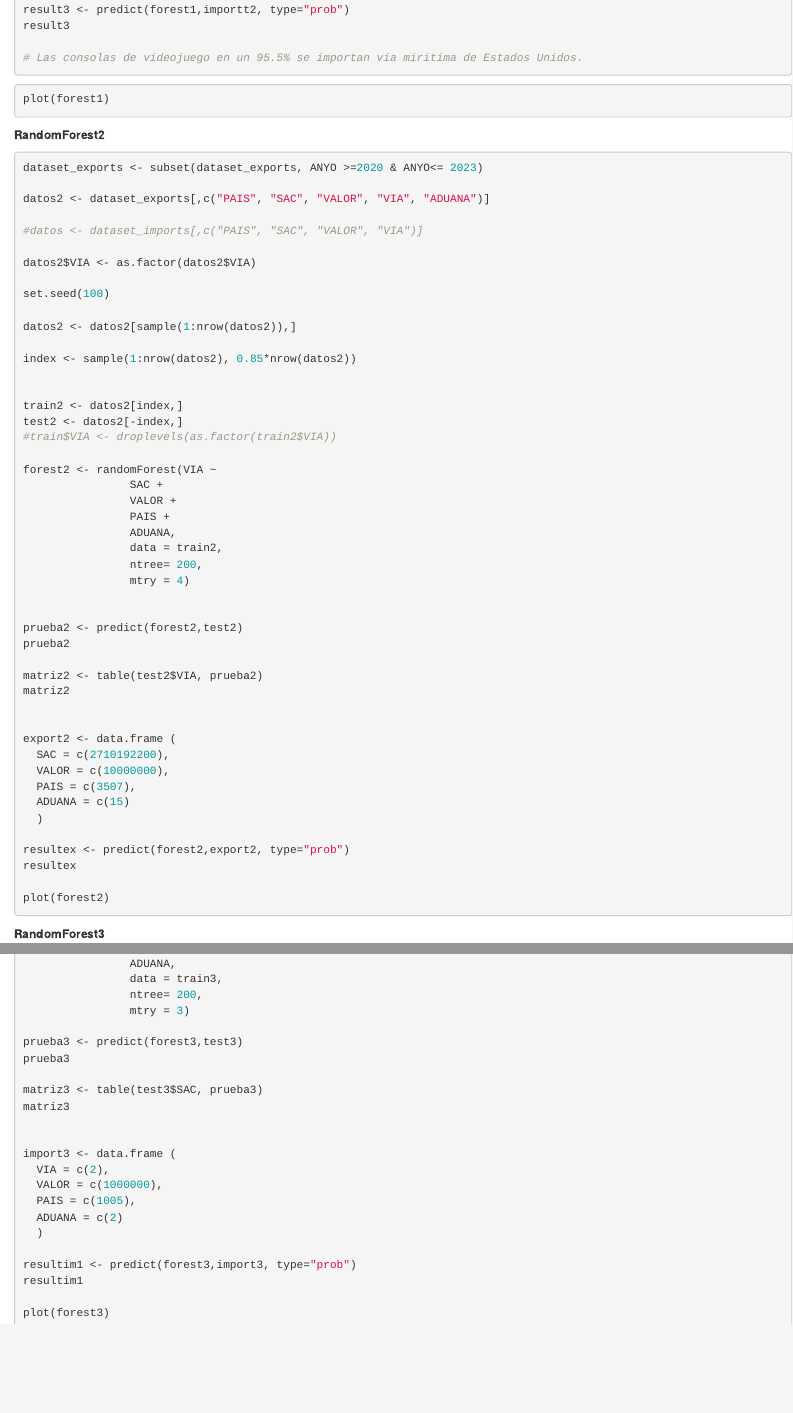
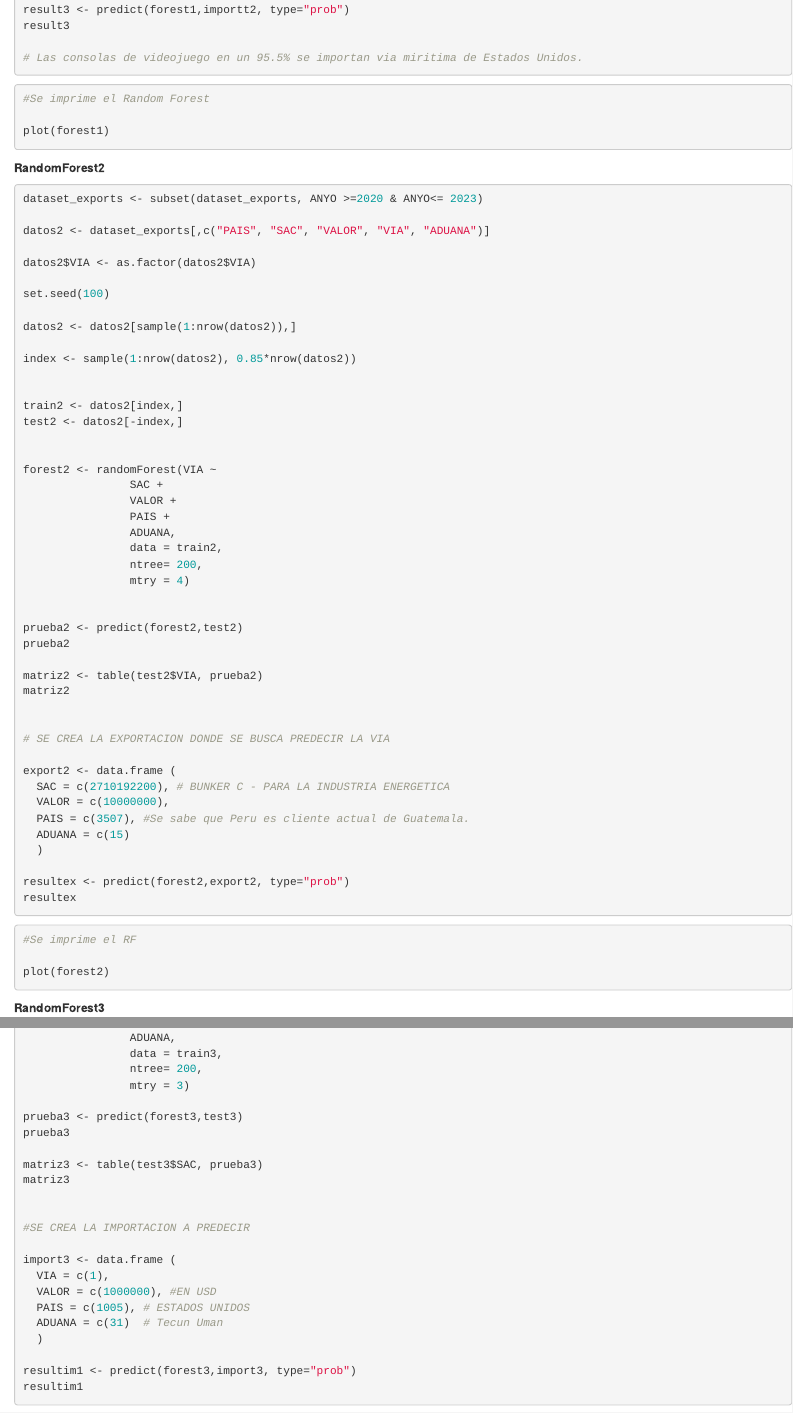
Before and after one commit to snakeeater76/Proyecto_DataMinig_FP_25, an R Markdown document (Proyecto Fase 2 - Fredy Picen.Rmd): the page in a window 1100 px wide, from 11430 px down, and a second part further down, joined at a grey line. Rendered offline with R 4.5, knitr and Pandoc, with nearby package versions.

Commit message:
Version Final Markdown - Fase 2

````diff
--- a/Proyecto Fase 2 - Fredy Picen.Rmd
+++ b/Proyecto Fase 2 - Fredy Picen.Rmd
@@ -774,13 +775,12 @@ result3
 
 ```
 ```{r, eval=FALSE}
+#Se imprime el Random Forest
 
 plot(forest1)
 
 
 ```
-
-
 
 **RandomForest2**
 
@@ -789,8 +789,6 @@ plot(forest1)
 dataset_exports <- subset(dataset_exports, ANYO >=2020 & ANYO<= 2023)
 
 datos2 <- dataset_exports[,c("PAIS", "SAC", "VALOR", "VIA", "ADUANA")]
-
-#datos <- dataset_imports[,c("PAIS", "SAC", "VALOR", "VIA")]
 
 datos2$VIA <- as.factor(datos2$VIA)
 
@@ -803,7 +801,7 @@ index <- sample(1:nrow(datos2), 0.85*nrow(datos2))
 
 train2 <- datos2[index,]
 test2 <- datos2[-index,]
-#train$VIA <- droplevels(as.factor(train2$VIA))
+
 
 forest2 <- randomForest(VIA ~
                 SAC +
@@ -822,17 +820,30 @@ matriz2 <- table(test2$VIA, prueba2)
 matriz2
 
 
+# SE CREA LA EXPORTACION DONDE SE BUSCA PREDECIR LA VIA
+
 export2 <- data.frame (
-  SAC = c(2710192200),
+  SAC = c(2710192200), # BUNKER C - PARA LA INDUSTRIA ENERGETICA
   VALOR = c(10000000),
-  PAIS = c(3507),
+  PAIS = c(3507), #Se sabe que Peru es cliente actual de Guatemala.
   ADUANA = c(15)
   )
 
 resultex <- predict(forest2,export2, type="prob")
 resultex
 
+
+
+```
+
+
+
+```{r, eval=FALSE}
+
+#Se imprime el RF
+
 plot(forest2)
+
 
 ```
 
@@ -879,13 +888,21 @@ matriz3 <- table(test3$SAC, prueba3)
 matriz3
 
 
+#SE CREA LA IMPORTACION A PREDECIR
+
 import3 <- data.frame (
-  VIA = c(2),
-  VALOR = c(1000000),
-  PAIS = c(1005),
-  ADUANA = c(2)
+  VIA = c(1),
+  VALOR = c(1000000), #EN USD
+  PAIS = c(1005), # ESTADOS UNIDOS
+  ADUANA = c(31)  # Tecun Uman
   )
 
 resultim1 <- predict(forest3,import3, type="prob")
 resultim1
 
+
+```
+
+
+
+```{r, eval=FALSE}
````
Also changed, not shown: Proyecto Fase 2 - Fredy Picen.Rmd (9 more changed lines).
